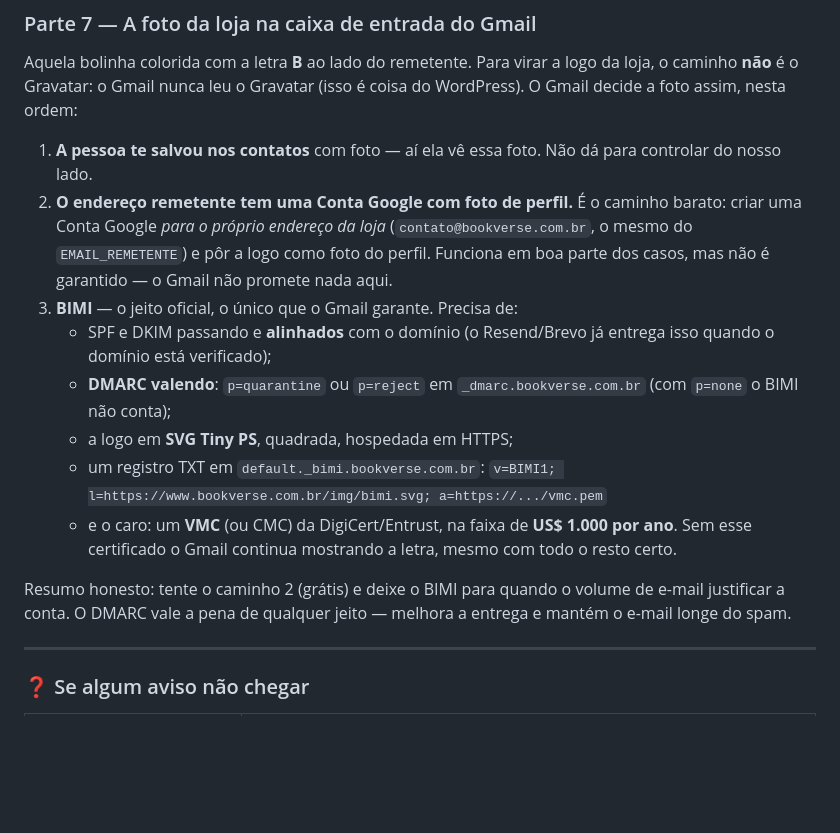
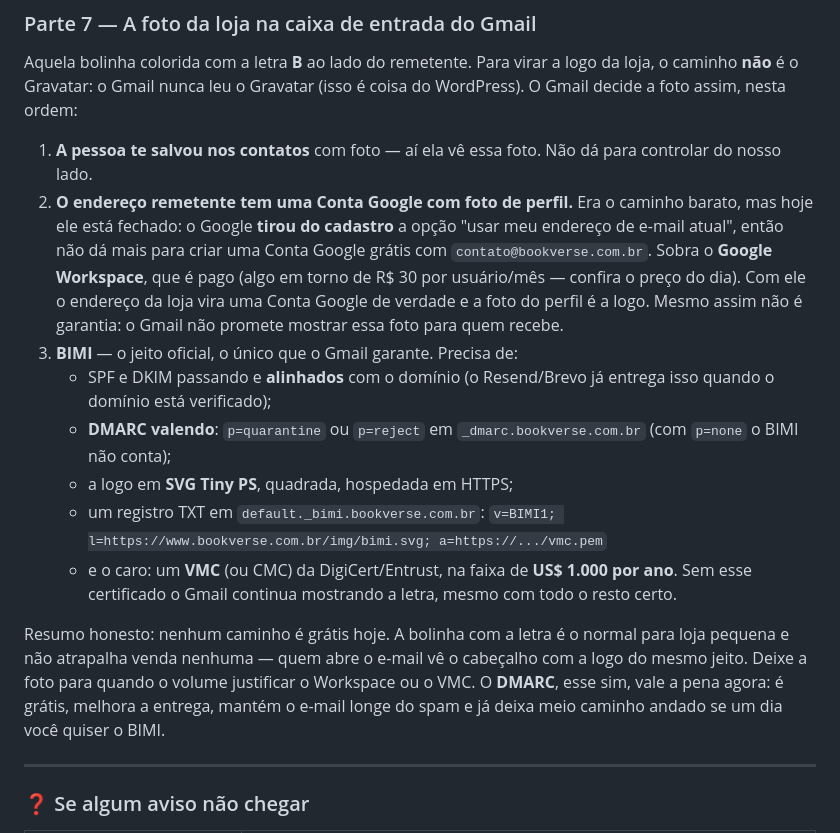
Before and after one commit to Ezequiel030108/bookverse, a Markdown page: README.md, the part around the change. Rendered like a GitHub page; blank space fills up the shorter version.

Commit message:
Corrige a Parte 7: não dá mais para criar Conta Google com e-mail próprio
O Google tirou do cadastro a opção "usar meu endereço de e-mail atual",
então o caminho grátis que o README sugeria não existe mais. Sobrou o
Google Workspace (pago) ou o BIMI com VMC. O texto agora diz isso e
recomenda o DMARC, que é o que dá para fazer de graça hoje.

Co-Authored-By: Claude Opus 5 <noreply@anthropic.com>
Claude-Session: https://claude.ai/code/session_01GnXtb5QVqergxhUGxqoUMU

```diff
--- a/README.md
+++ b/README.md
@@ -658,11 +658,14 @@ logo da loja, o caminho **não** é o Gravatar: o Gmail nunca leu o Gravatar
 
 1. **A pessoa te salvou nos contatos** com foto — aí ela vê essa foto. Não
    dá para controlar do nosso lado.
-2. **O endereço remetente tem uma Conta Google com foto de perfil.** É o
-   caminho barato: criar uma Conta Google *para o próprio endereço da loja*
-   (`contato@bookverse.com.br`, o mesmo do `EMAIL_REMETENTE`) e pôr a logo
-   como foto do perfil. Funciona em boa parte dos casos, mas não é garantido
-   — o Gmail não promete nada aqui.
+2. **O endereço remetente tem uma Conta Google com foto de perfil.** Era o
+   caminho barato, mas hoje ele está fechado: o Google **tirou do cadastro**
+   a opção "usar meu endereço de e-mail atual", então não dá mais para
+   criar uma Conta Google grátis com `contato@bookverse.com.br`. Sobra o
+   **Google Workspace**, que é pago (algo em torno de R$ 30 por usuário/mês —
+   confira o preço do dia). Com ele o endereço da loja vira uma Conta Google
+   de verdade e a foto do perfil é a logo. Mesmo assim não é garantia: o
+   Gmail não promete mostrar essa foto para quem recebe.
 3. **BIMI** — o jeito oficial, o único que o Gmail garante. Precisa de:
    - SPF e DKIM passando e **alinhados** com o domínio (o Resend/Brevo já
      entrega isso quando o domínio está verificado);
@@ -675,9 +678,12 @@ logo da loja, o caminho **não** é o Gravatar: o Gmail nunca leu o Gravatar
      **US$ 1.000 por ano**. Sem esse certificado o Gmail continua mostrando
      a letra, mesmo com todo o resto certo.
 
-Resumo honesto: tente o caminho 2 (grátis) e deixe o BIMI para quando o
-volume de e-mail justificar a conta. O DMARC vale a pena de qualquer jeito —
-melhora a entrega e mantém o e-mail longe do spam.
+Resumo honesto: nenhum caminho é grátis hoje. A bolinha com a letra é o
+normal para loja pequena e não atrapalha venda nenhuma — quem abre o e-mail
+vê o cabeçalho com a logo do mesmo jeito. Deixe a foto para quando o volume
+justificar o Workspace ou o VMC. O **DMARC**, esse sim, vale a pena agora:
+é grátis, melhora a entrega, mantém o e-mail longe do spam e já deixa meio
+caminho andado se um dia você quiser o BIMI.
 
 ---
 
```
